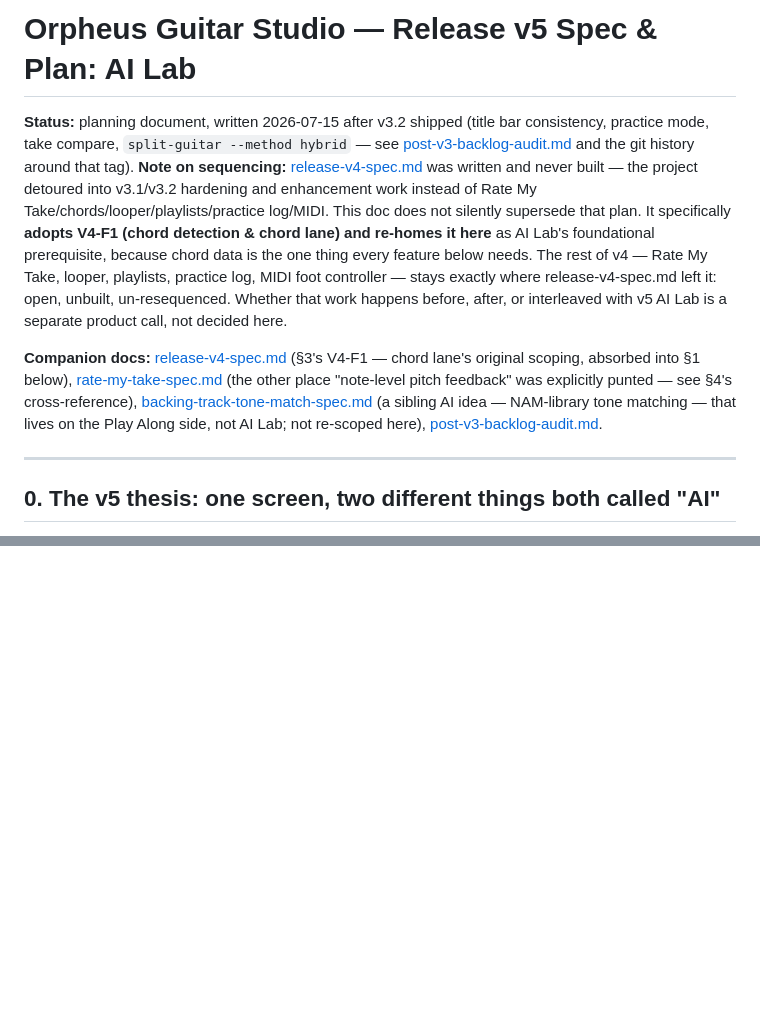
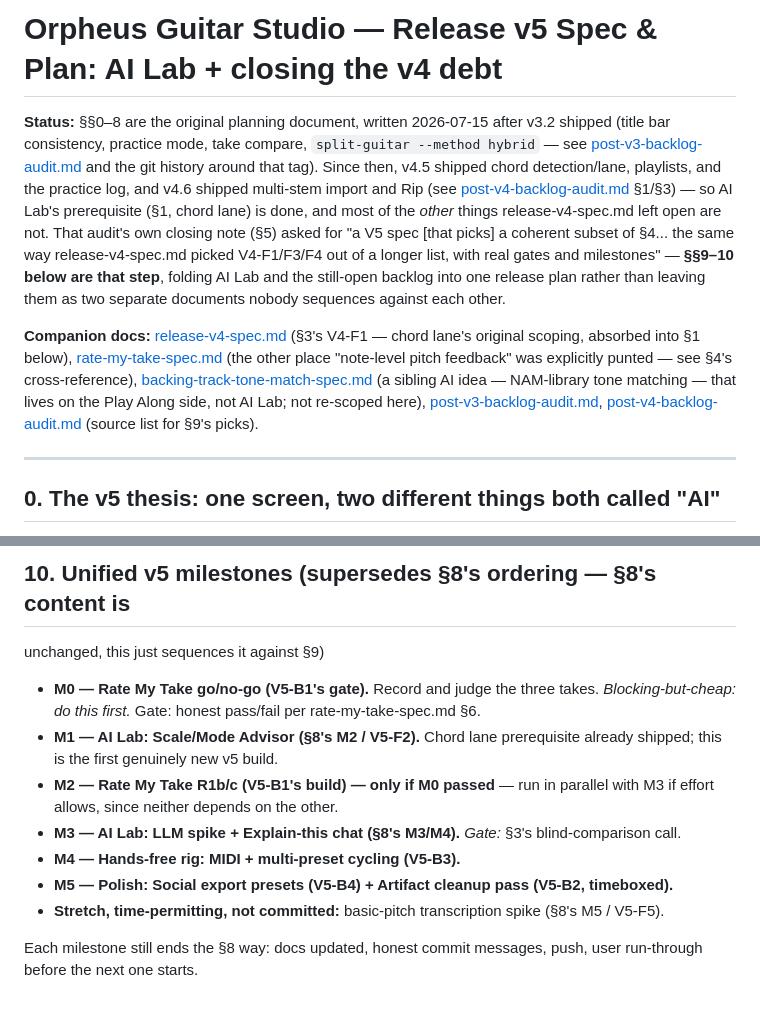
Before and after one commit to chillax7/Guitar-studio, a Markdown page: research/release-v5-spec.md, 2 parts joined by grey strips. Rendered like a GitHub page; blank space fills up the shorter version.

```diff
--- a/research/release-v5-spec.md
+++ b/research/release-v5-spec.md
@@ -1,19 +1,19 @@
-# Orpheus Guitar Studio — Release v5 Spec & Plan: AI Lab
+# Orpheus Guitar Studio — Release v5 Spec & Plan: AI Lab + closing the v4 debt
 
-**Status:** planning document, written 2026-07-15 after v3.2 shipped (title
-bar consistency, practice mode, take compare, `split-guitar --method
-hybrid` — see [post-v3-backlog-audit.md](post-v3-backlog-audit.md) and the
-git history around that tag). **Note on sequencing:**
-[release-v4-spec.md](release-v4-spec.md) was written and never built — the
-project detoured into v3.1/v3.2 hardening and enhancement work instead of
-Rate My Take/chords/looper/playlists/practice log/MIDI. This doc does not
-silently supersede that plan. It specifically **adopts V4-F1 (chord
-detection & chord lane) and re-homes it here** as AI Lab's foundational
-prerequisite, because chord data is the one thing every feature below
-needs. The rest of v4 — Rate My Take, looper, playlists, practice log, MIDI
-foot controller — stays exactly where release-v4-spec.md left it: open,
-unbuilt, un-resequenced. Whether that work happens before, after, or
-interleaved with v5 AI Lab is a separate product call, not decided here.
+**Status:** §§0–8 are the original planning document, written 2026-07-15
+after v3.2 shipped (title bar consistency, practice mode, take compare,
+`split-guitar --method hybrid` — see
+[post-v3-backlog-audit.md](post-v3-backlog-audit.md) and the git history
+around that tag). Since then, v4.5 shipped chord detection/lane,
+playlists, and the practice log, and v4.6 shipped multi-stem import and
+Rip (see [post-v4-backlog-audit.md](post-v4-backlog-audit.md) §1/§3) — so
+AI Lab's prerequisite (§1, chord lane) is done, and most of the *other*
+things release-v4-spec.md left open are not. That audit's own closing
+note (§5) asked for "a V5 spec [that picks] a coherent subset of §4... the
+same way release-v4-spec.md picked V4-F1/F3/F4 out of a longer list, with
+real gates and milestones" — **§§9–10 below are that step**, folding AI
+Lab and the still-open backlog into one release plan rather than leaving
+them as two separate documents nobody sequences against each other.
 
 **Companion docs:** [release-v4-spec.md](release-v4-spec.md) (§3's V4-F1 —
 chord lane's original scoping, absorbed into §1 below),
@@ -22,7 +22,9 @@ pitch feedback" was explicitly punted — see §4's cross-reference),
 [backing-track-tone-match-spec.md](backing-track-tone-match-spec.md) (a
 sibling AI idea — NAM-library tone matching — that lives on the Play Along
 side, not AI Lab; not re-scoped here),
-[post-v3-backlog-audit.md](post-v3-backlog-audit.md).
+[post-v3-backlog-audit.md](post-v3-backlog-audit.md),
+[post-v4-backlog-audit.md](post-v4-backlog-audit.md) (source list for
+§9's picks).
 
 ---
 
@@ -240,0 +317,21 @@ the next milestone starts.
+## 10. Unified v5 milestones (supersedes §8's ordering — §8's content is
+unchanged, this just sequences it against §9)
+
+- **M0 — Rate My Take go/no-go (V5-B1's gate).** Record and judge the
+  three takes. *Blocking-but-cheap: do this first.* Gate: honest
+  pass/fail per rate-my-take-spec.md §6.
+- **M1 — AI Lab: Scale/Mode Advisor (§8's M2 / V5-F2).** Chord lane
+  prerequisite already shipped; this is the first genuinely new v5 build.
+- **M2 — Rate My Take R1b/c (V5-B1's build) — only if M0 passed** — run
+  in parallel with M3 if effort allows, since neither depends on the
+  other.
+- **M3 — AI Lab: LLM spike + Explain-this chat (§8's M3/M4).** *Gate:*
+  §3's blind-comparison call.
+- **M4 — Hands-free rig: MIDI + multi-preset cycling (V5-B3).**
+- **M5 — Polish: Social export presets (V5-B4) + Artifact cleanup pass
+  (V5-B2, timeboxed).**
+- **Stretch, time-permitting, not committed:** basic-pitch transcription
+  spike (§8's M5 / V5-F5).
+
+Each milestone still ends the §8 way: docs updated, honest commit
+messages, push, user run-through before the next one starts.
```
Also changed, not shown: other parts of research/release-v5-spec.md (+76 -2 lines).
